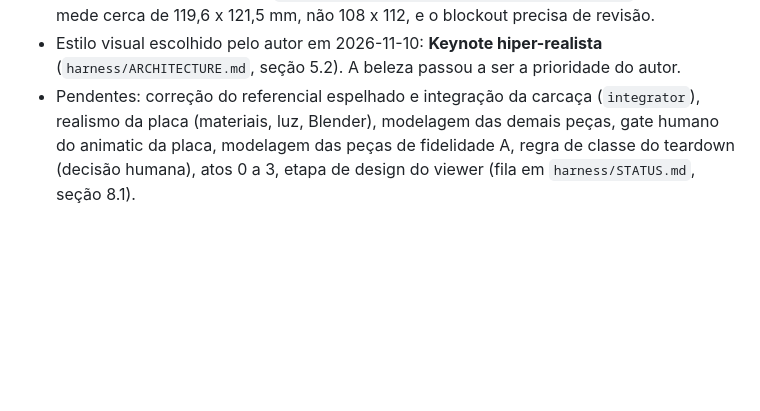
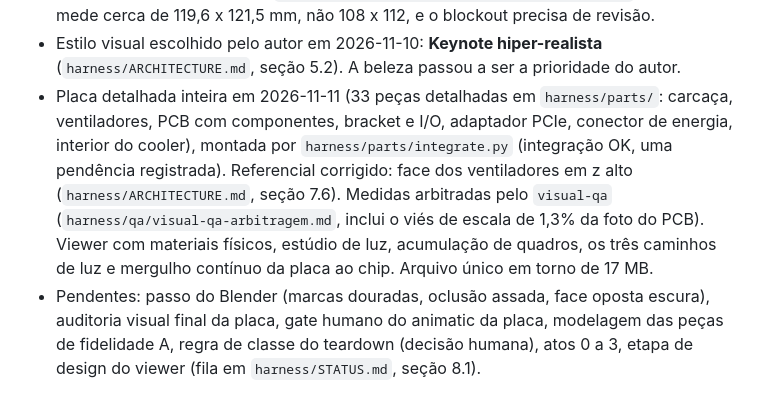
Before and after one commit to lorenzo265/apresentacao-placa-de-video, a Markdown page: CLAUDE.md, the part around the change. Drawn GitHub-style; blank space fills up the shorter version.

Commit message:
estado: placa detalhada inteira integrada
Co-Authored-By: Claude Opus 5.5 <noreply@anthropic.com>
Claude-Session: https://claude.ai/code/session_018iRo36V6iZYhDLKo7AWJja

```diff
--- a/CLAUDE.md
+++ b/CLAUDE.md
@@ -78,4 +78,5 @@ Uma skill carrega suas instruções no contexto de quem a invoca, então **o mod
 - Textos dos atos 0 a 3 escritos e corrigidos após a primeira passada do `fact-checker` (`harness/qa/fact-check-f6-atos-0-3.md`); falta a segunda passada. O viewer já toca beats 3D (explosão por estágio, destaque, âncora), testado com um storyboard de exemplo.
 - Storyboard dos atos 0 a 3 pronto em 2026-11-10 (os 62 beats estão `ready`; seminário em 20:12, completo em 24:23), sobre o blockout, sem gate humano ainda. O `visual-qa` mediu as referências novas (`harness/qa/visual-qa-referencias-modelagem.md`): o PCB mede cerca de 119,6 x 121,5 mm, não 108 x 112, e o blockout precisa de revisão.
 - Estilo visual escolhido pelo autor em 2026-11-10: **Keynote hiper-realista** (`harness/ARCHITECTURE.md`, seção 5.2). A beleza passou a ser a prioridade do autor.
-- Pendentes: correção do referencial espelhado e integração da carcaça (`integrator`), realismo da placa (materiais, luz, Blender), modelagem das demais peças, gate humano do animatic da placa, modelagem das peças de fidelidade A, regra de classe do teardown (decisão humana), atos 0 a 3, etapa de design do viewer (fila em `harness/STATUS.md`, seção 8.1).
+- Placa detalhada inteira em 2026-11-11 (33 peças detalhadas em `harness/parts/`: carcaça, ventiladores, PCB com componentes, bracket e I/O, adaptador PCIe, conector de energia, interior do cooler), montada por `harness/parts/integrate.py` (integração OK, uma pendência registrada). Referencial corrigido: face dos ventiladores em z alto (`harness/ARCHITECTURE.md`, seção 7.6). Medidas arbitradas pelo `visual-qa` (`harness/qa/visual-qa-arbitragem.md`, inclui o viés de escala de 1,3% da foto do PCB). Viewer com materiais físicos, estúdio de luz, acumulação de quadros, os três caminhos de luz e mergulho contínuo da placa ao chip. Arquivo único em torno de 17 MB.
+- Pendentes: passo do Blender (marcas douradas, oclusão assada, face oposta escura), auditoria visual final da placa, gate humano do animatic da placa, modelagem das peças de fidelidade A, regra de classe do teardown (decisão humana), atos 0 a 3, etapa de design do viewer (fila em `harness/STATUS.md`, seção 8.1).
```
